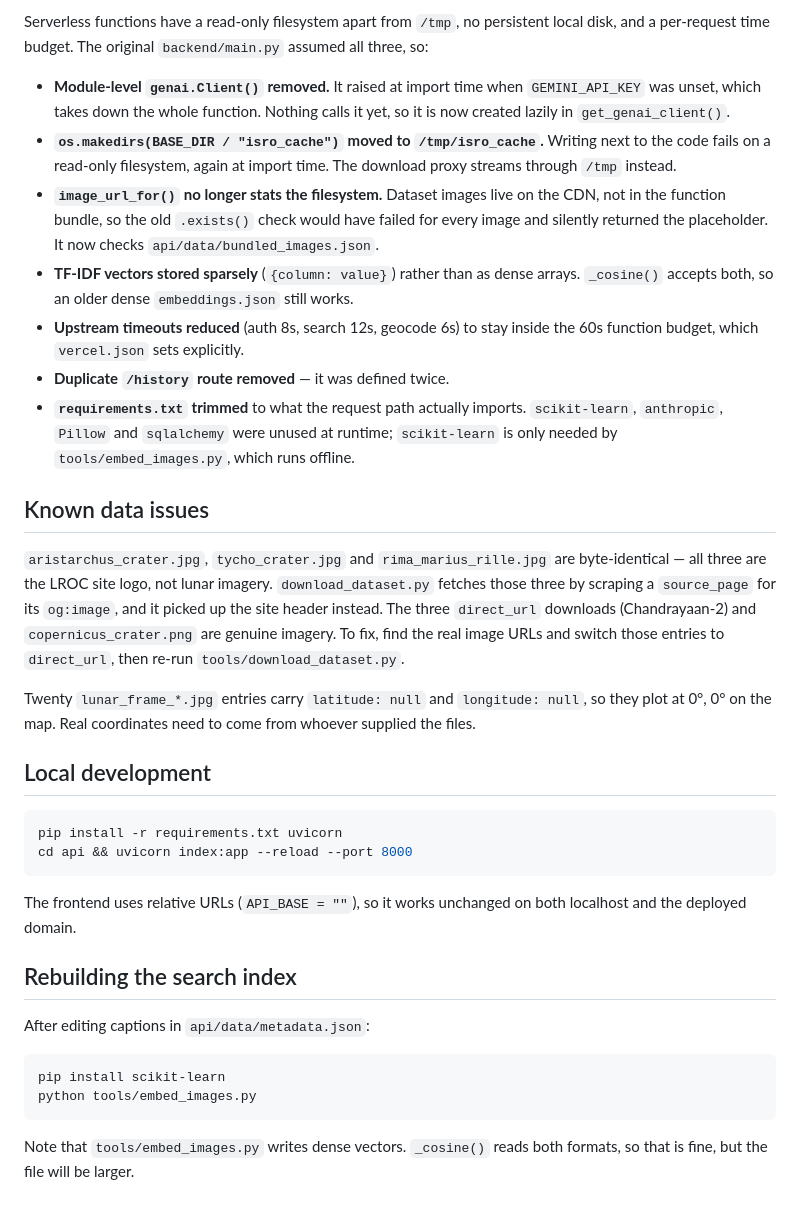
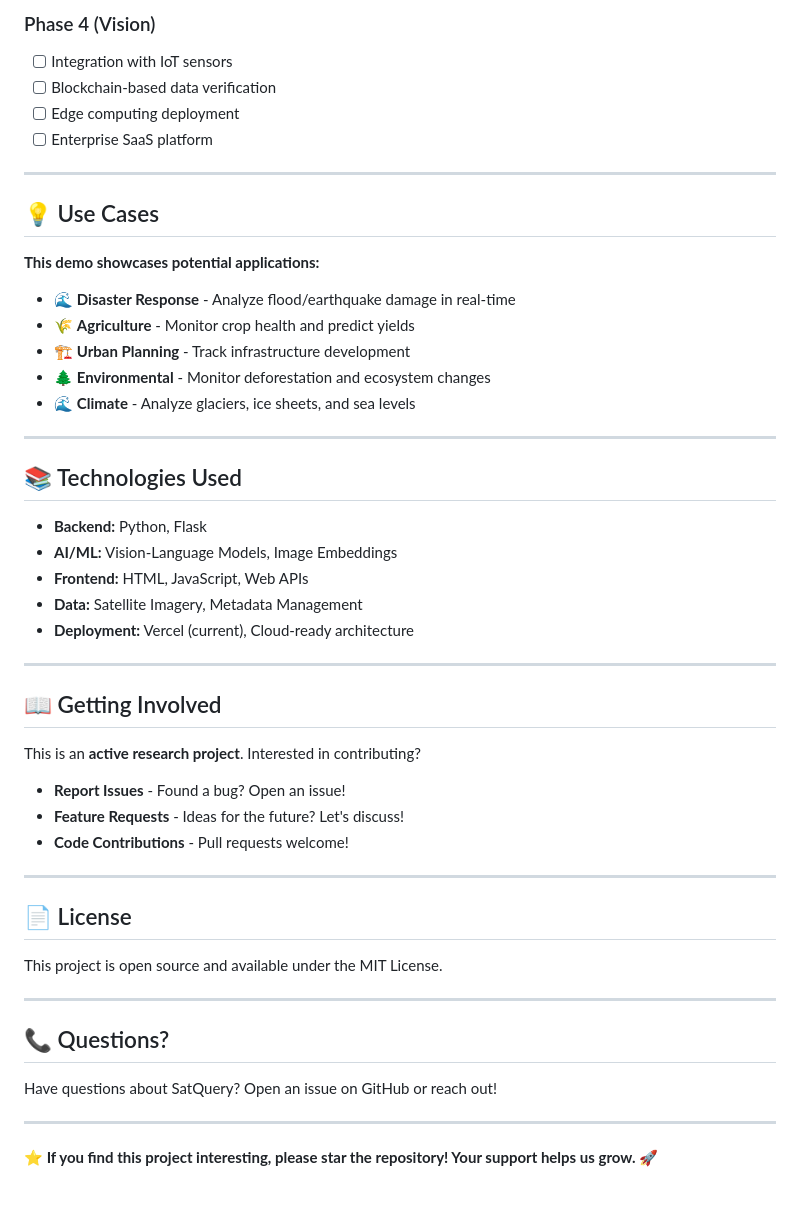
Before and after one commit to Samdcruzzz/SatQuery, a Markdown page: README.md, the part around one of its changes. GitHub-like rendering.

Commit message:
Revise README for clarity and project overview
Updated README.md to enhance project description, structure, and capabilities. Added sections on current demo, future vision, and technologies used.

````diff
--- a/README.md
+++ b/README.md
@@ -42,61 +97,55 @@ wins:
 
-Serverless functions have a read-only filesystem apart from `/tmp`, no
-persistent local disk, and a per-request time budget. The original
-`backend/main.py` assumed all three, so:
+### Phase 4 (Vision)
+- [ ] Integration with IoT sensors
+- [ ] Blockchain-based data verification
+- [ ] Edge computing deployment
+- [ ] Enterprise SaaS platform
 
-- **Module-level `genai.Client()` removed.** It raised at import time when
-  `GEMINI_API_KEY` was unset, which takes down the whole function. Nothing
-  calls it yet, so it is now created lazily in `get_genai_client()`.
-- **`os.makedirs(BASE_DIR / "isro_cache")` moved to `/tmp/isro_cache`.**
-  Writing next to the code fails on a read-only filesystem, again at
-  import time. The download proxy streams through `/tmp` instead.
-- **`image_url_for()` no longer stats the filesystem.** Dataset images
-  live on the CDN, not in the function bundle, so the old `.exists()`
-  check would have failed for every image and silently returned the
-  placeholder. It now checks `api/data/bundled_images.json`.
-- **TF-IDF vectors stored sparsely** (`{column: value}`) rather than as
-  dense arrays. `_cosine()` accepts both, so an older dense
-  `embeddings.json` still works.
-- **Upstream timeouts reduced** (auth 8s, search 12s, geocode 6s) to stay
-  inside the 60s function budget, which `vercel.json` sets explicitly.
-- **Duplicate `/history` route removed** — it was defined twice.
-- **`requirements.txt` trimmed** to what the request path actually
-  imports. `scikit-learn`, `anthropic`, `Pillow` and `sqlalchemy` were
-  unused at runtime; `scikit-learn` is only needed by
-  `tools/embed_images.py`, which runs offline.
+---
 
-## Known data issues
+## 💡 Use Cases
 
-`aristarchus_crater.jpg`, `tycho_crater.jpg` and `rima_marius_rille.jpg`
-are byte-identical — all three are the LROC site logo, not lunar imagery.
-`download_dataset.py` fetches those three by scraping a `source_page` for
-its `og:image`, and it picked up the site header instead. The three
-`direct_url` downloads (Chandrayaan-2) and `copernicus_crater.png` are
-genuine imagery. To fix, find the real image URLs and switch those entries
-to `direct_url`, then re-run `tools/download_dataset.py`.
+**This demo showcases potential applications:**
 
-Twenty `lunar_frame_*.jpg` entries carry `latitude: null` and
-`longitude: null`, so they plot at 0°, 0° on the map. Real coordinates
-need to come from whoever supplied the files.
+- 🌊 **Disaster Response** - Analyze flood/earthquake damage in real-time
+- 🌾 **Agriculture** - Monitor crop health and predict yields
+- 🏗️ **Urban Planning** - Track infrastructure development
+- 🌲 **Environmental** - Monitor deforestation and ecosystem changes
+- 🌊 **Climate** - Analyze glaciers, ice sheets, and sea levels
 
-## Local development
+---
 
-```bash
-pip install -r requirements.txt uvicorn
-cd api && uvicorn index:app --reload --port 8000
-```
+## 📚 Technologies Used
 
-The frontend uses relative URLs (`API_BASE = ""`), so it works unchanged
-on both localhost and the deployed domain.
+- **Backend:** Python, Flask
+- **AI/ML:** Vision-Language Models, Image Embeddings
+- **Frontend:** HTML, JavaScript, Web APIs
+- **Data:** Satellite Imagery, Metadata Management
+- **Deployment:** Vercel (current), Cloud-ready architecture
 
-## Rebuilding the search index
+---
 
-After editing captions in `api/data/metadata.json`:
+## 📖 Getting Involved
 
-```bash
-pip install scikit-learn
-python tools/embed_images.py
-```
+This is an **active research project**. Interested in contributing?
 
-Note that `tools/embed_images.py` writes dense vectors. `_cosine()` reads
-both formats, so that is fine, but the file will be larger.
+- **Report Issues** - Found a bug? Open an issue!
+- **Feature Requests** - Ideas for the future? Let's discuss!
+- **Code Contributions** - Pull requests welcome!
+
+---
+
+
+## 📄 License
+
+This project is open source and available under the MIT License.
+
+---
+
+## 📞 Questions?
+
+Have questions about SatQuery? Open an issue on GitHub or reach out!
+
+---
+
+**⭐ If you find this project interesting, please star the repository! Your support helps us grow.** 🚀
````
Also changed, not shown: other parts of README.md (+87 -32 lines).
